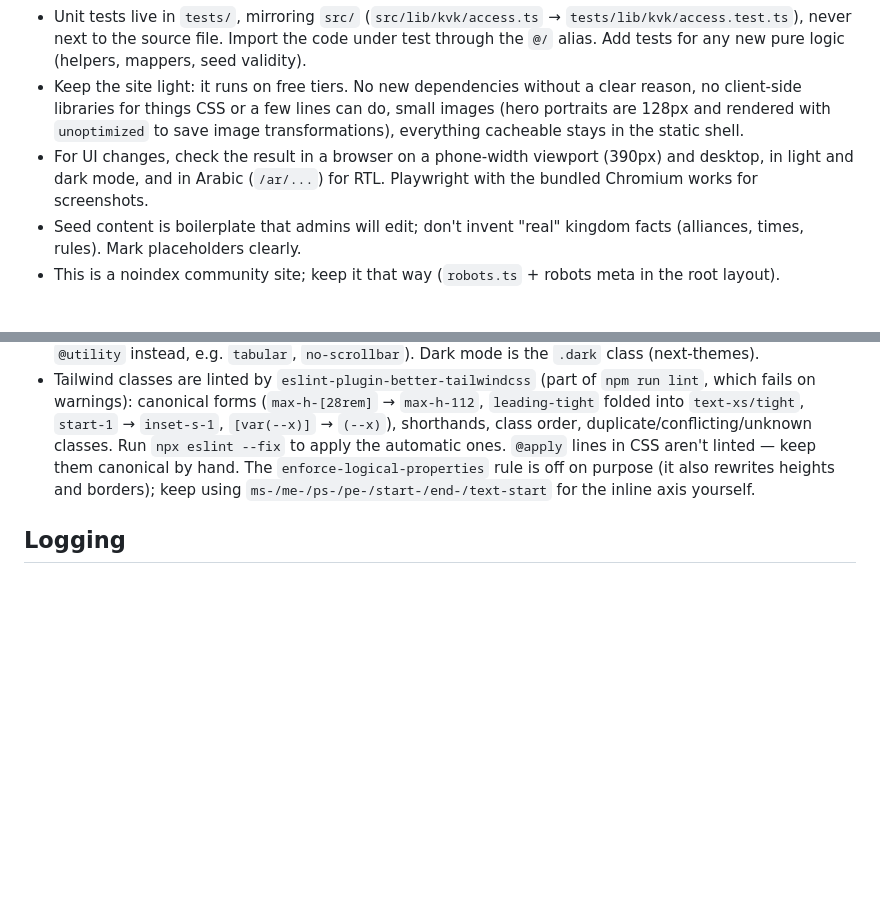
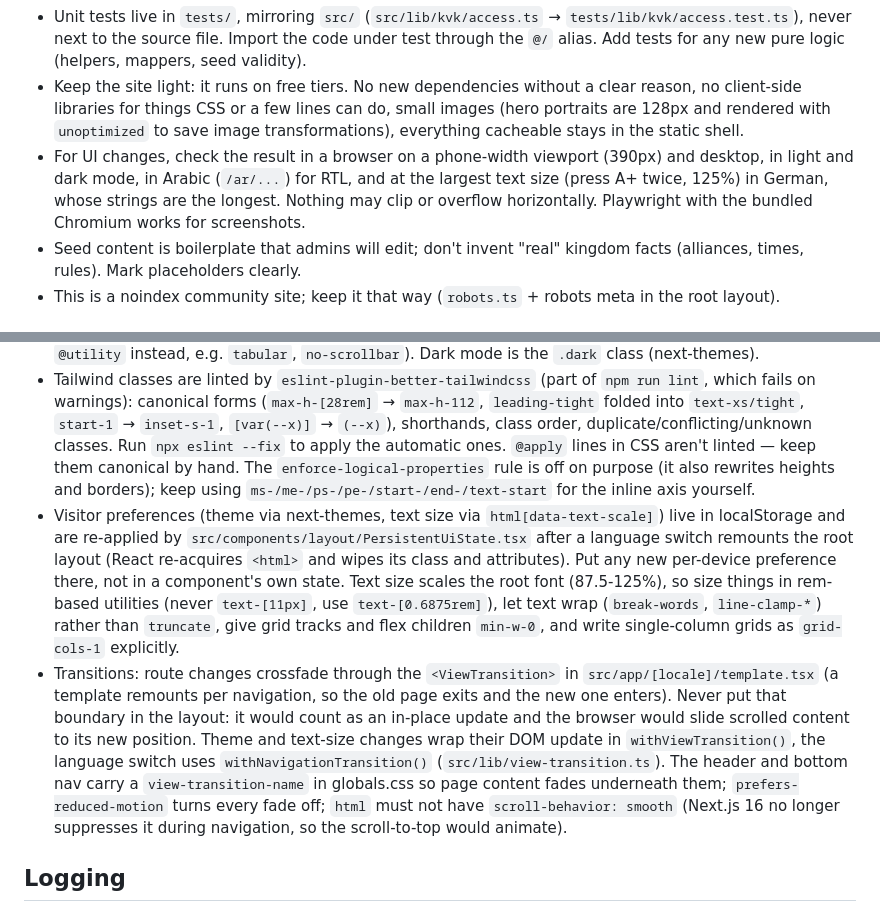
Before and after one commit to rajdeepiitkgp/kingdom-1241, a Markdown page: CLAUDE.md, 2 parts joined by grey strips. Drawn GitHub-style; blank space fills up the shorter version.

Commit message:
docs: text size, remembered preferences and transitions
Co-Authored-By: Claude Fable 5.1 <noreply@anthropic.com>

```diff
--- a/CLAUDE.md
+++ b/CLAUDE.md
@@ -9,7 +9,7 @@ Community website for Kingshot Kingdom 1241 (rules, events, guides, tools, later
 - Node 24 everywhere: `.nvmrc` drives CI (`node-version-file`) and `engines.node` in package.json tells Vercel which runtime to use. Newer local versions work; don't lower it.
 - Unit tests live in `tests/`, mirroring `src/` (`src/lib/kvk/access.ts` → `tests/lib/kvk/access.test.ts`), never next to the source file. Import the code under test through the `@/` alias. Add tests for any new pure logic (helpers, mappers, seed validity).
 - Keep the site light: it runs on free tiers. No new dependencies without a clear reason, no client-side libraries for things CSS or a few lines can do, small images (hero portraits are 128px and rendered with `unoptimized` to save image transformations), everything cacheable stays in the static shell.
-- For UI changes, check the result in a browser on a phone-width viewport (390px) and desktop, in light and dark mode, and in Arabic (`/ar/...`) for RTL. Playwright with the bundled Chromium works for screenshots.
+- For UI changes, check the result in a browser on a phone-width viewport (390px) and desktop, in light and dark mode, in Arabic (`/ar/...`) for RTL, and at the largest text size (press A+ twice, 125%) in German, whose strings are the longest. Nothing may clip or overflow horizontally. Playwright with the bundled Chromium works for screenshots.
 - Seed content is boilerplate that admins will edit; don't invent "real" kingdom facts (alliances, times, rules). Mark placeholders clearly.
 - This is a noindex community site; keep it that way (`robots.ts` + robots meta in the root layout).
 
@@ -26,6 +26,8 @@ Community website for Kingshot Kingdom 1241 (rules, events, guides, tools, later
 - React lint rules are strict: no `setState` directly inside effects (use `useSyncExternalStore` for external state), no impure calls during render.
 - Tailwind v4: tokens are CSS variables in `src/app/globals.css` mapped through `@theme inline`; custom component classes live in `@layer components` and must not be `@apply`-ed by other classes (define a `@utility` instead, e.g. `tabular`, `no-scrollbar`). Dark mode is the `.dark` class (next-themes).
 - Tailwind classes are linted by `eslint-plugin-better-tailwindcss` (part of `npm run lint`, which fails on warnings): canonical forms (`max-h-[28rem]` → `max-h-112`, `leading-tight` folded into `text-xs/tight`, `start-1` → `inset-s-1`, `[var(--x)]` → `(--x)`), shorthands, class order, duplicate/conflicting/unknown classes. Run `npx eslint --fix` to apply the automatic ones. `@apply` lines in CSS aren't linted — keep them canonical by hand. The `enforce-logical-properties` rule is off on purpose (it also rewrites heights and borders); keep using `ms-/me-/ps-/pe-/start-/end-/text-start` for the inline axis yourself.
+- Visitor preferences (theme via next-themes, text size via `html[data-text-scale]`) live in localStorage and are re-applied by `src/components/layout/PersistentUiState.tsx` after a language switch remounts the root layout (React re-acquires `<html>` and wipes its class and attributes). Put any new per-device preference there, not in a component's own state. Text size scales the root font (87.5-125%), so size things in rem-based utilities (never `text-[11px]`, use `text-[0.6875rem]`), let text wrap (`break-words`, `line-clamp-*`) rather than `truncate`, give grid tracks and flex children `min-w-0`, and write single-column grids as `grid-cols-1` explicitly.
+- Transitions: route changes crossfade through the `<ViewTransition>` in `src/app/[locale]/template.tsx` (a template remounts per navigation, so the old page exits and the new one enters). Never put that boundary in the layout: it would count as an in-place update and the browser would slide scrolled content to its new position. Theme and text-size changes wrap their DOM update in `withViewTransition()`, the language switch uses `withNavigationTransition()` (`src/lib/view-transition.ts`). The header and bottom nav carry a `view-transition-name` in globals.css so page content fades underneath them; `prefers-reduced-motion` turns every fade off; `html` must not have `scroll-behavior: smooth` (Next.js 16 no longer suppresses it during navigation, so the scroll-to-top would animate).
 
 ## Logging
 
```
Also changed, not shown: docs/PLAN.md (+4 -2 lines).
